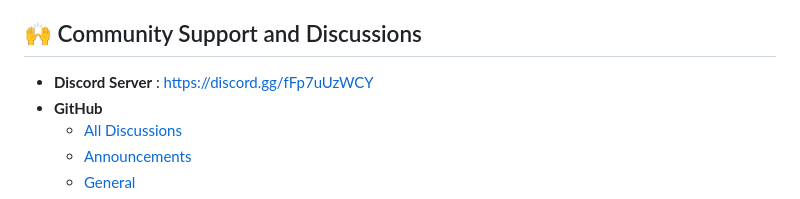
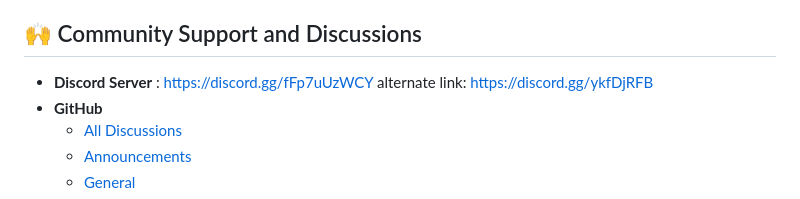
Before and after one commit to knoxrover/ImTiredOfJustApplying, a Markdown page: README.md, the part around the change. Drawn GitHub-style.

```diff
--- a/README.md
+++ b/README.md
@@ -398,6 +398,7 @@ See [AGPLv3 LICENSE](LICENSE) for more info.
 
 ## 🙌 Community Support and Discussions
 - **Discord Server** : https://discord.gg/fFp7uUzWCY
+alternate link: https://discord.gg/ykfDjRFB
 - **GitHub**
     - [All Discussions](https://github.com/GodsScion/Auto_job_applier_linkedIn/discussions)
     - [Announcements](https://github.com/GodsScion/Auto_job_applier_linkedIn/discussions/categories/announcements)
```
